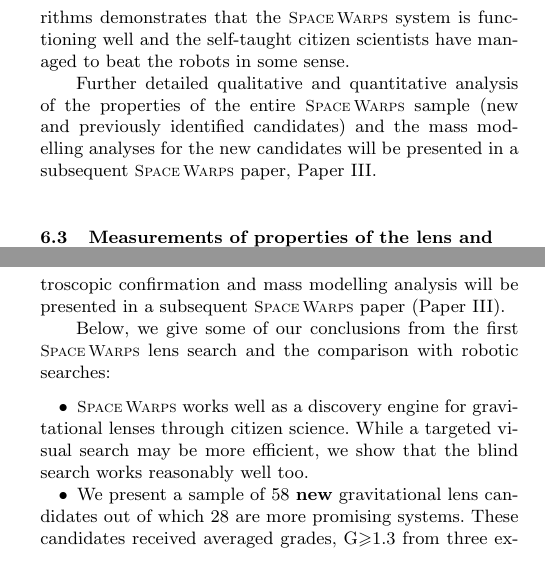
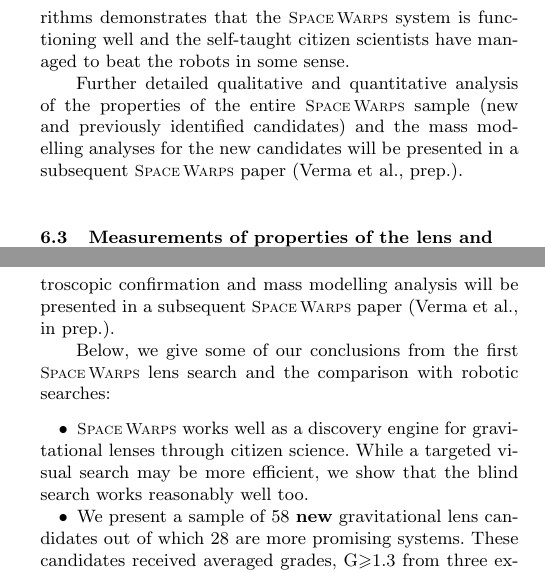
Before and after one commit to drphilmarshall/SpaceWarps, a LaTeX paper (doc/sw-cfhtls.tex, which reads doc/sw-cfhtls-authors.tex): two parts of the columns of pages 10 and 17 of 22, joined at a grey line, cut so that both start at the same text. Compiled offline with pdfLaTeX; a LaTeX package or settings file that is missing is left out.

Commit message:
minor edits after skype discussion

```diff
--- a/doc/sw-cfhtls-authors.tex
+++ b/doc/sw-cfhtls-authors.tex
@@ -31,7 +31,8 @@
     Prasenjit Saha,$^{7}$
     Rafael Kueng,$^{7}$
     Tom Collett,$^{8}$
-    Matthias Tecza$^{2}$
+    Matthias Tecza,$^{2}$
+    Michael Baumer,$^{3}$
     }
   % Thomas Jennings,
   % Layne Wright
--- a/doc/sw-cfhtls.tex
+++ b/doc/sw-cfhtls.tex
@@ -1037,7 +1037,7 @@ have managed to beat the robots in some sense.
 Further detailed qualitative and quantitative analysis of the properties
 of the entire \sw sample (new and previously identified candidates) and
 the mass modelling analyses for the new candidates will be presented in
-a subsequent \sw paper, Paper III.
+a subsequent \sw paper (Verma et al., prep.).
 
 %{\bf CHECK FOR STAGE 1 -- COMPLETENESS OF KNOWN LENSES and P value comparison,
 
@@ -1603,7 +1603,8 @@ In this paper (Paper II), we present the new \sw sample and compare it
 with the previously known samples from two robotic searches from the
 \cfhtls namely, the \rf and \af. More detailed description and analyses
 of the new sample such as spectroscopic confirmation and mass modelling
-analysis will be presented in a subsequent \sw paper (Paper III).
+analysis will be presented in a subsequent \sw paper (Verma et al., in
+prep.).
 
 Below, we give some of our conclusions from the first \sw lens search
 and the comparison with robotic searches:
```
Also changed, not shown: doc/sw-cfhtls.pdf, doc/sw-cfhtls.tex (16 more changed lines).
